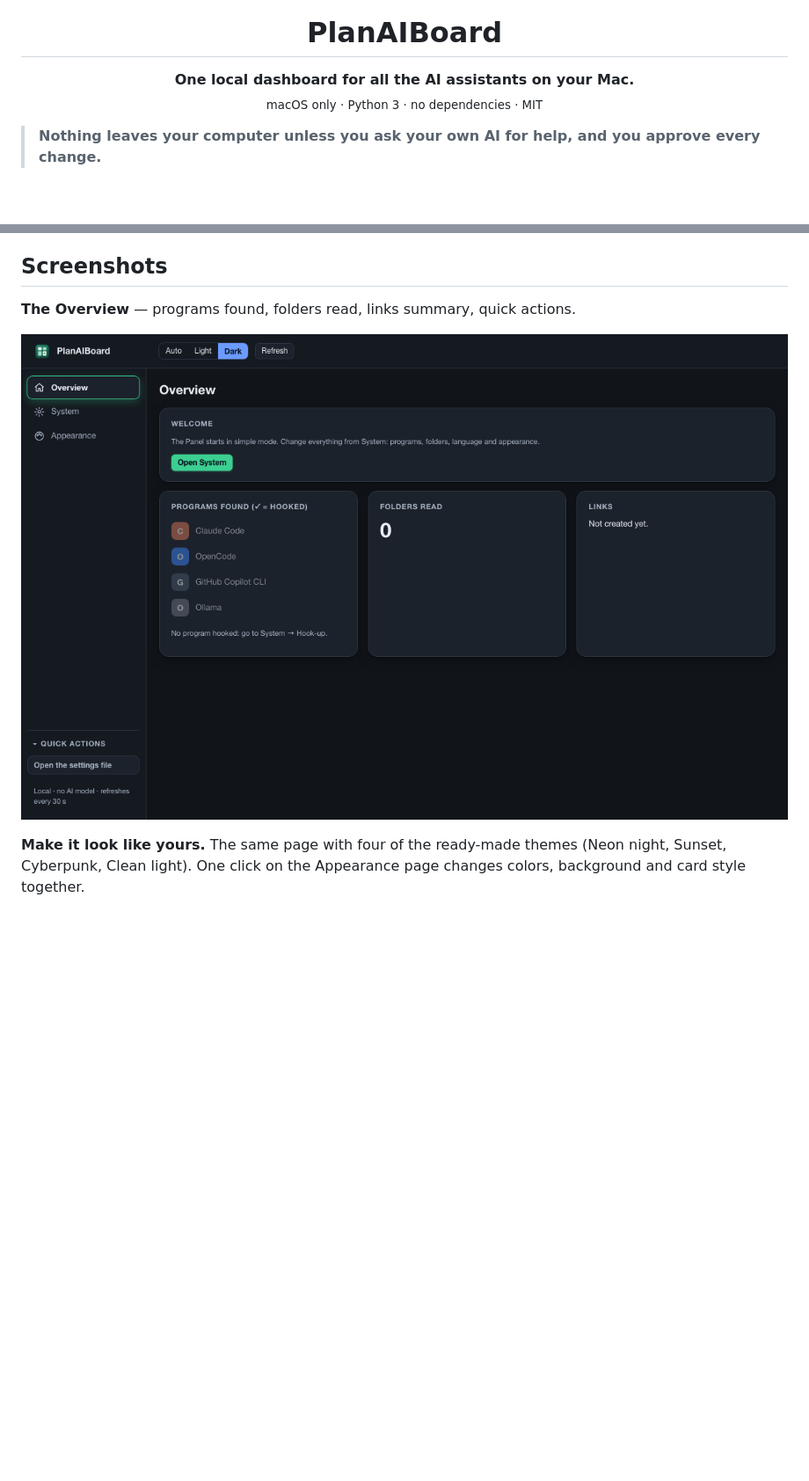
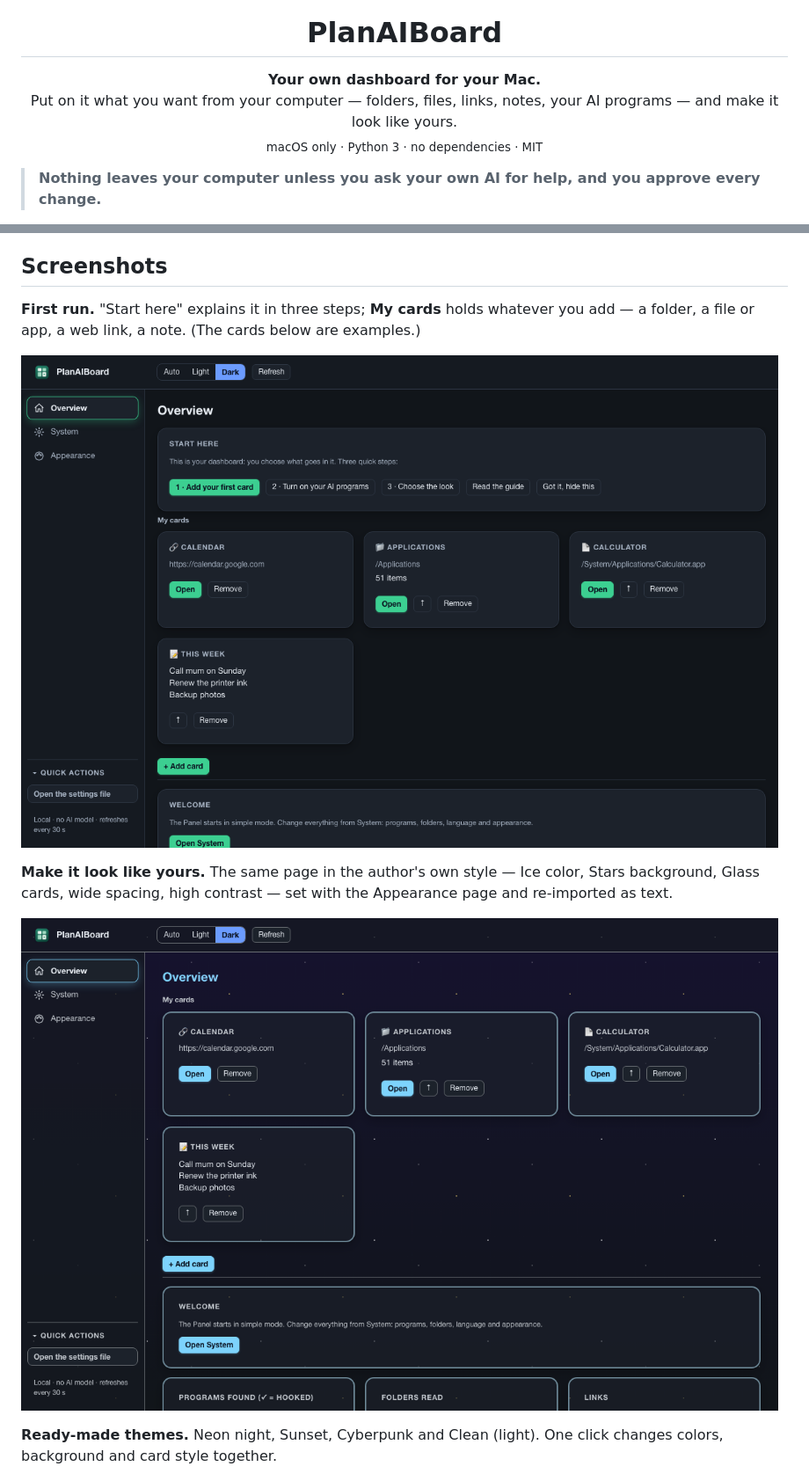
Before and after one commit to Mkseev/PlanAIBoard, a Markdown page: README.md, 2 parts joined by grey strips. Shown at 88% size. Rendered like a GitHub page; pictures changed too: docs/img/mine.png (added), docs/img/start.png (added); blank space fills up the shorter version.

Commit message:
Your own cards (folder, file/app, link, note), 'Start here' and in-app Guide; new screenshots; docs; bump to 0.2.0

```diff
--- a/README.md
+++ b/README.md
@@ -3,7 +3,7 @@
 <h1 align="center">PlanAIBoard</h1>
 
 <p align="center">
-  <b>One local dashboard for all the AI assistants on your Mac.</b><br>
+  <b>Your own dashboard for your Mac.</b><br>Put on it what you want from your computer — folders, files, links, notes, your AI programs — and make it look like yours.<br>
   <sub>macOS only · Python 3 · no dependencies · MIT</sub>
 </p>
 
@@ -23,11 +23,15 @@ It is **not** an AI, it does not call any model by itself, and it does not need
 
 ## Screenshots
 
-**The Overview** — programs found, folders read, links summary, quick actions.
+**First run.** "Start here" explains it in three steps; **My cards** holds whatever you add — a folder, a file or app, a web link, a note. (The cards below are examples.)
 
-![Overview](docs/img/default.png)
+![First run with cards](docs/img/start.png)
 
-**Make it look like yours.** The same page with four of the ready-made themes (Neon night, Sunset, Cyberpunk, Clean light). One click on the Appearance page changes colors, background and card style together.
+**Make it look like yours.** The same page in the author's own style — Ice color, Stars background, Glass cards, wide spacing, high contrast — set with the Appearance page and re-imported as text.
+
+![A personal style](docs/img/mine.png)
+
+**Ready-made themes.** Neon night, Sunset, Cyberpunk and Clean (light). One click changes colors, background and card style together.
 
 ![Four themes](docs/img/themes.png)
 
```
Also changed, not shown: other parts of README.md (+8 -0 lines), docs/AGENTS.md (+4 -1 lines), docs/img/guide.png (added), 11 other files.
